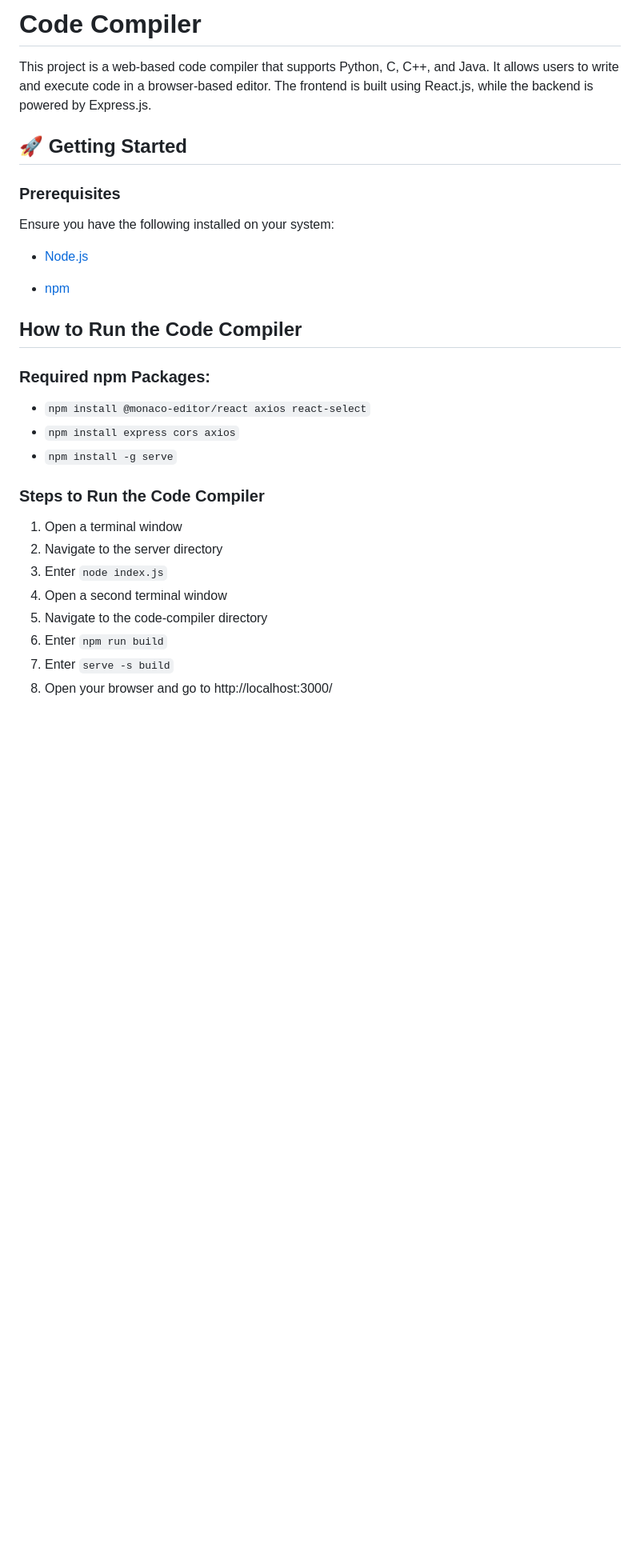
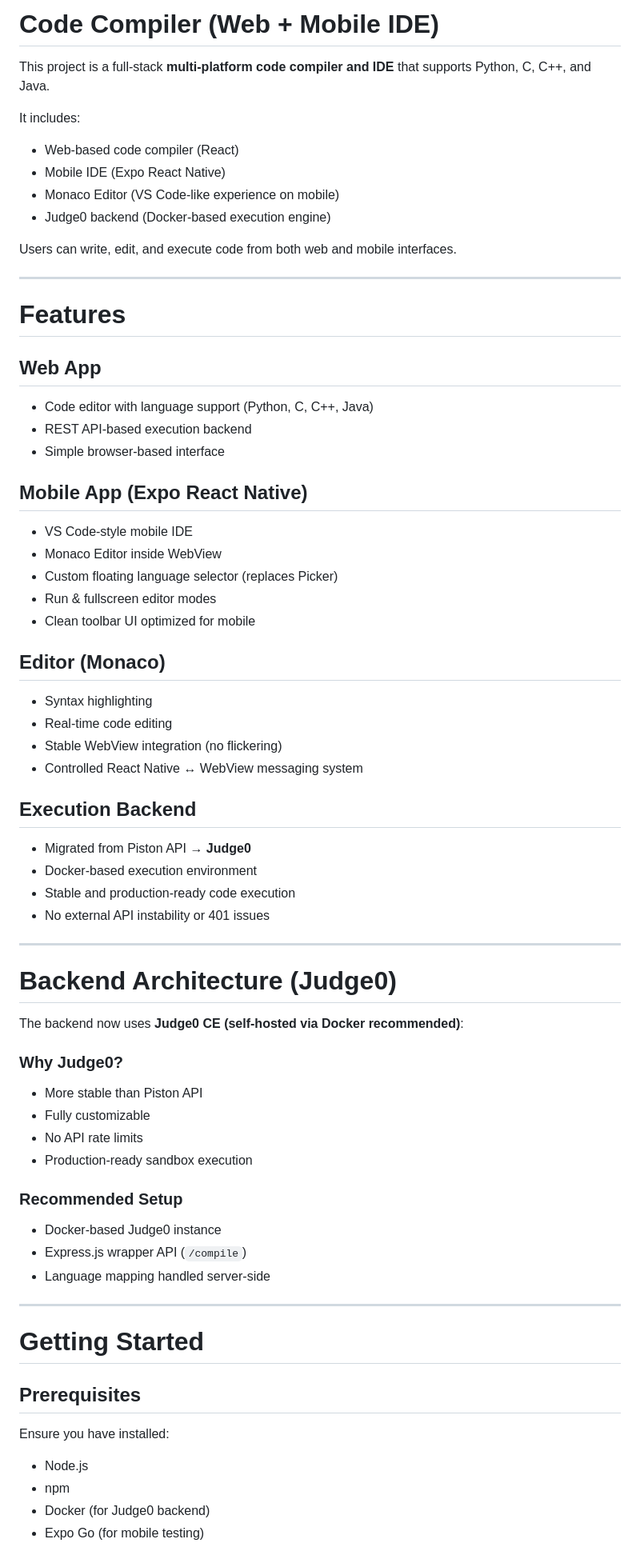
Before and after one commit to tomiwaadewolu/code-compiler, a Markdown page: README.md, the part around one of its changes. Shown at 80% size. Drawn GitHub-style; blank space fills up the shorter version.

Commit message:
feat(readme): update project description, enhance features section, and document mobile IDE improvements

```diff
--- a/README.md
+++ b/README.md
@@ -1,52 +1,69 @@
-# Code Compiler
+# Code Compiler (Web + Mobile IDE)
 
-This project is a web-based code compiler that supports Python, C, C++, and Java. It allows users to write and execute code in a browser-based editor. The frontend is built using React.js, while the backend is powered by Express.js.
+This project is a full-stack **multi-platform code compiler and IDE** that supports Python, C, C++, and Java.
 
-## 🚀 Getting Started
+It includes:
+- Web-based code compiler (React)
+- Mobile IDE (Expo React Native)
+- Monaco Editor (VS Code-like experience on mobile)
+- Judge0 backend (Docker-based execution engine)
 
-### Prerequisites
+Users can write, edit, and execute code from both web and mobile interfaces.
 
-Ensure you have the following installed on your system:
+---
 
-- [Node.js](https://nodejs.org/en)
+# Features
 
-- [npm](https://www.npmjs.com/)
+## Web App
+- Code editor with language support (Python, C, C++, Java)
+- REST API-based execution backend
+- Simple browser-based interface
 
-<!-- This project was bootstrapped with [Create React App](https://github.com/facebook/create-react-app). -->
+## Mobile App (Expo React Native)
+- VS Code-style mobile IDE
+- Monaco Editor inside WebView
+- Custom floating language selector (replaces Picker)
+- Run & fullscreen editor modes
+- Clean toolbar UI optimized for mobile
 
-## How to Run the Code Compiler
+## Editor (Monaco)
+- Syntax highlighting
+- Real-time code editing
+- Stable WebView integration (no flickering)
+- Controlled React Native ↔ WebView messaging system
 
-### Required npm Packages:
-- `npm install @monaco-editor/react axios react-select`
-- `npm install express cors axios`
-- `npm install -g serve`
+## Execution Backend
+- Migrated from Piston API → **Judge0**
+- Docker-based execution environment
+- Stable and production-ready code execution
+- No external API instability or 401 issues
 
-### Steps to Run the Code Compiler
+---
 
-1. Open a terminal window
-2. Navigate to the server directory
-3. Enter `node index.js`
-4. Open a second terminal window
-5. Navigate to the code-compiler directory
-6. Enter `npm run build`
-7. Enter `serve -s build`
-8. Open your browser and go to http://localhost:3000/
+# Backend Architecture (Judge0)
 
-<!--
-## Available Scripts
+The backend now uses **Judge0 CE (self-hosted via Docker recommended)**:
 
-In the project directory, you can run:
+### Why Judge0?
+- More stable than Piston API
+- Fully customizable
+- No API rate limits
+- Production-ready sandbox execution
 
-### `npm start`
+### Recommended Setup
+- Docker-based Judge0 instance
+- Express.js wrapper API (`/compile`)
+- Language mapping handled server-side
 
-Runs the app in the development mode.\
-Open [http://localhost:3000](http://localhost:3000) to view it in your browser.
+---
 
-The page will reload when you make changes.\
-You may also see any lint errors in the console.
+# Getting Started
 
-### `npm test`
+## Prerequisites
+Ensure you have installed:
 
-Launches the test runner in the interactive watch mode.\
-See the section about [running tests](https://facebook.github.io/create-react-app/docs/running-tests) for more information.
+- Node.js
+- npm
+- Docker (for Judge0 backend)
+- Expo Go (for mobile testing)
 
```
Also changed, not shown: other parts of README.md (+67 -45 lines).
